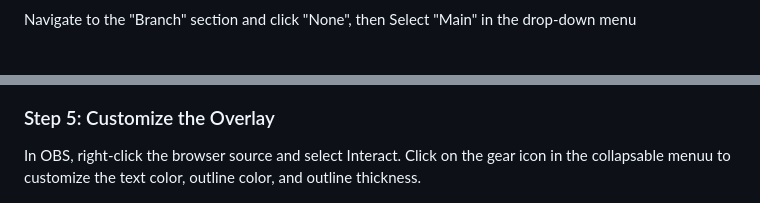
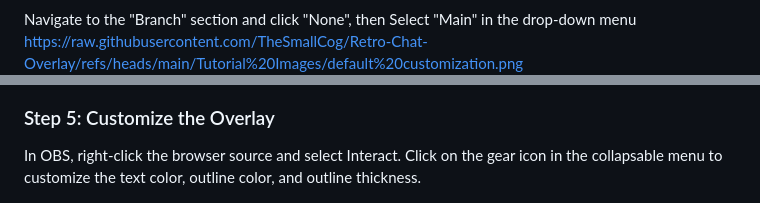
Before and after one commit to TheSmallCog/Retro-Chat-Overlay, a Markdown page: README.md, 2 parts joined by grey strips. GitHub-like rendering.

Commit message:
Update README.md
Signed-off-by: TheSmallCog <83843485+TheSmallCog@users.noreply.github.com>

```diff
--- a/README.md
+++ b/README.md
@@ -64,7 +64,7 @@ Click "Pages" on the left menu
 <img src="https://raw.githubusercontent.com/TheSmallCog/Retro-Chat-Overlay/refs/heads/main/Tutorial%20Images/Pages%20button.png"></src>
 
 Navigate to the "Branch" section and click "None", then Select "Main" in the drop-down menu
-
+https://raw.githubusercontent.com/TheSmallCog/Retro-Chat-Overlay/refs/heads/main/Tutorial%20Images/default%20customization.png
 <img src="https://raw.githubusercontent.com/TheSmallCog/Retro-Chat-Overlay/refs/heads/main/Tutorial%20Images/Choose%20Branch.png"></src>
 
 Click the "Save" button
@@ -102,7 +102,7 @@ Adjust width and height as needed for your particular stream. If you don't want
 <h3>Step 5: Customize the Overlay</h3>
 
 In OBS, right-click the browser source and select Interact.
-Click on the gear icon in the collapsable menuu to customize the text color, outline color, and outline thickness.
+Click on the gear icon in the collapsable menu to customize the text color, outline color, and outline thickness.
 
 <img src="https://raw.githubusercontent.com/TheSmallCog/Retro-Chat-Overlay/refs/heads/main/Tutorial%20Images/Menu%20button.png"></src>
 <img src ="https://raw.githubusercontent.com/TheSmallCog/Retro-Chat-Overlay/refs/heads/main/Tutorial%20Images/default%20customization.png"></src>
```
